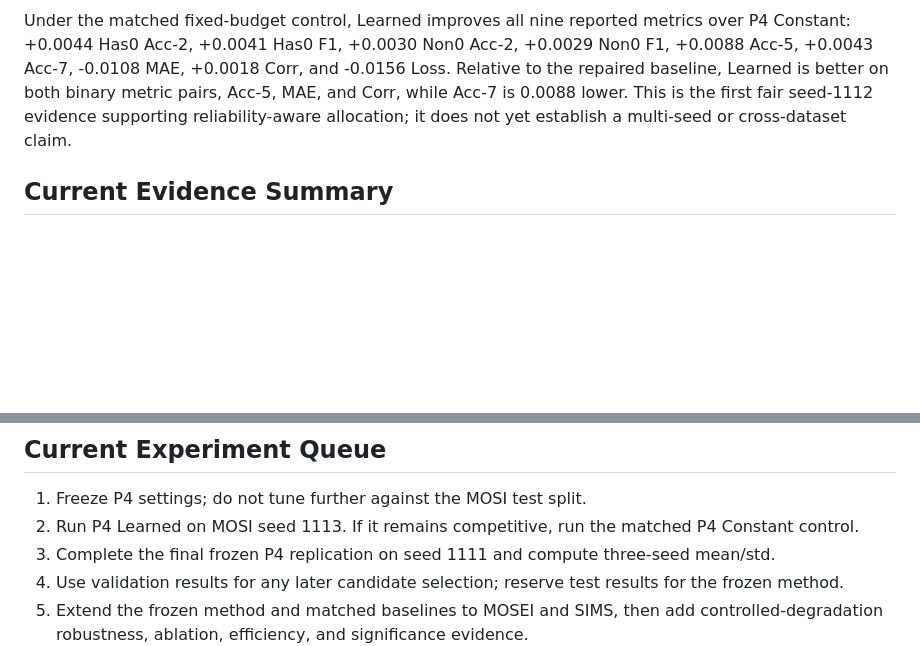
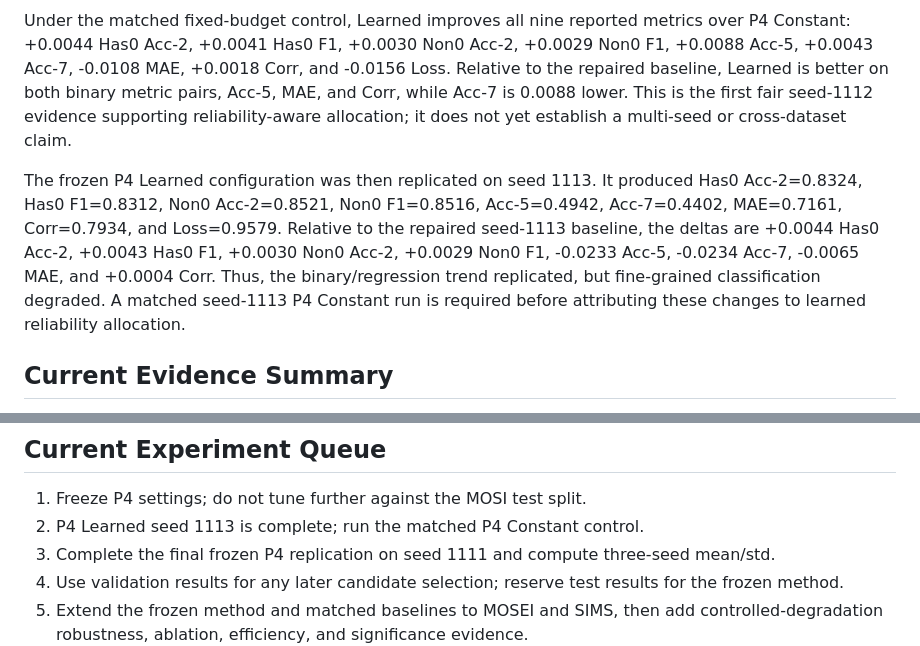
Before and after one commit to augustuswtx/emo, a Markdown page: docs/experiment-log.md, 2 parts joined by grey strips. GitHub-like rendering; blank space fills up the shorter version.

Commit message:
Record P4 learned seed 1113 result

```diff
--- a/docs/experiment-log.md
+++ b/docs/experiment-log.md
@@ -497,6 +497,16 @@ better on both binary metric pairs, Acc-5, MAE, and Corr, while Acc-7 is 0.0088
 lower. This is the first fair seed-1112 evidence supporting reliability-aware
 allocation; it does not yet establish a multi-seed or cross-dataset claim.
 
+The frozen P4 Learned configuration was then replicated on seed 1113. It
+produced Has0 Acc-2=0.8324, Has0 F1=0.8312, Non0 Acc-2=0.8521, Non0
+F1=0.8516, Acc-5=0.4942, Acc-7=0.4402, MAE=0.7161, Corr=0.7934, and
+Loss=0.9579. Relative to the repaired seed-1113 baseline, the deltas are
++0.0044 Has0 Acc-2, +0.0043 Has0 F1, +0.0030 Non0 Acc-2, +0.0029 Non0
+F1, -0.0233 Acc-5, -0.0234 Acc-7, -0.0065 MAE, and +0.0004 Corr. Thus,
+the binary/regression trend replicated, but fine-grained classification
+degraded. A matched seed-1113 P4 Constant run is required before attributing
+these changes to learned reliability allocation.
+
 ## Current Evidence Summary
 
 The paper is being reframed from "MFON + three add-on modules" to a quality-guided multimodal fusion and optimization framework:
@@ -741,7 +751,7 @@ not collected in this local handoff
 ## Current Experiment Queue
 
 1. Freeze P4 settings; do not tune further against the MOSI test split.
-2. Run P4 Learned on MOSI seed 1113. If it remains competitive, run the matched P4 Constant control.
+2. P4 Learned seed 1113 is complete; run the matched P4 Constant control.
 3. Complete the final frozen P4 replication on seed 1111 and compute three-seed mean/std.
 4. Use validation results for any later candidate selection; reserve test results for the frozen method.
 5. Extend the frozen method and matched baselines to MOSEI and SIMS, then add controlled-degradation robustness, ablation, efficiency, and significance evidence.
```
Also changed, not shown: PROJECT-CONTEXT-LATEST.md (+8 -1 lines).
